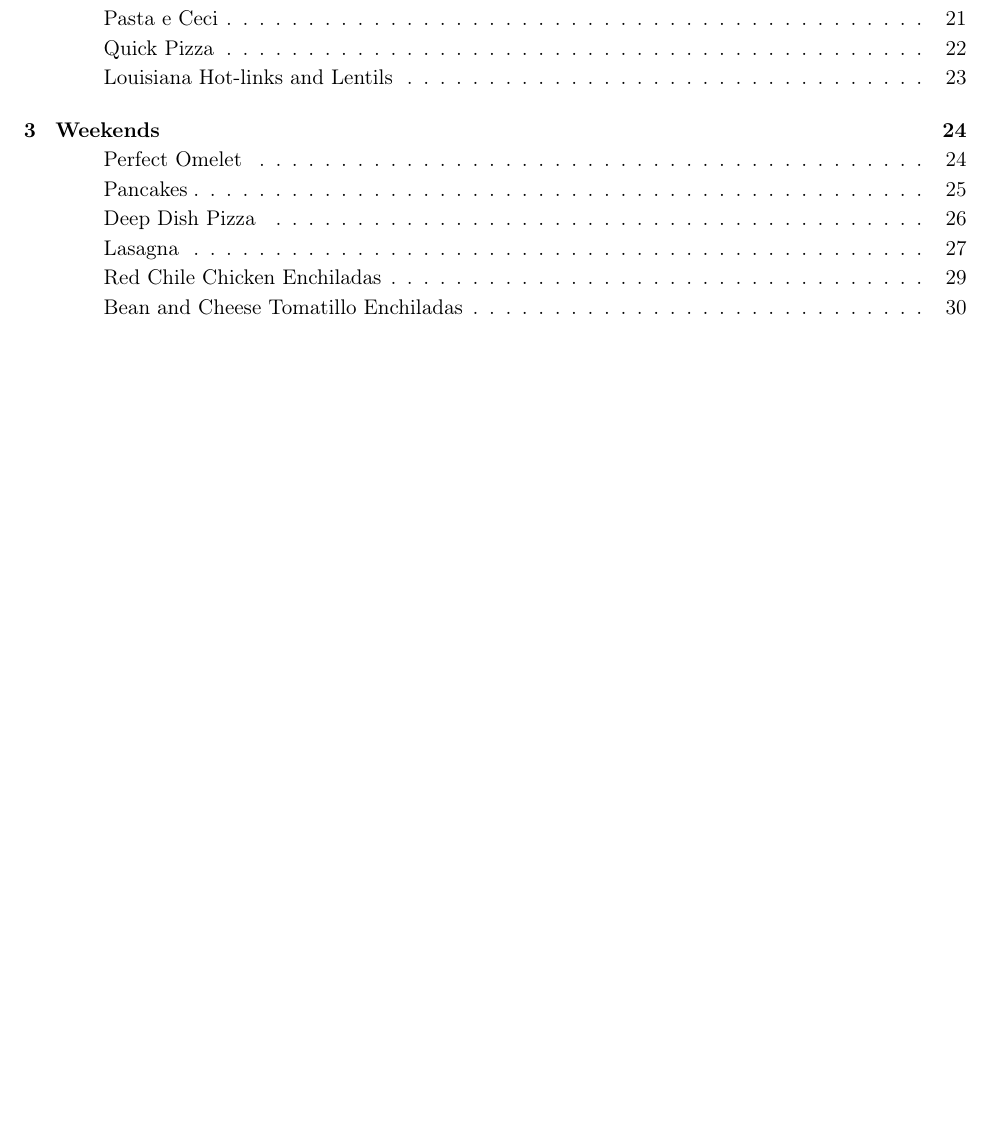
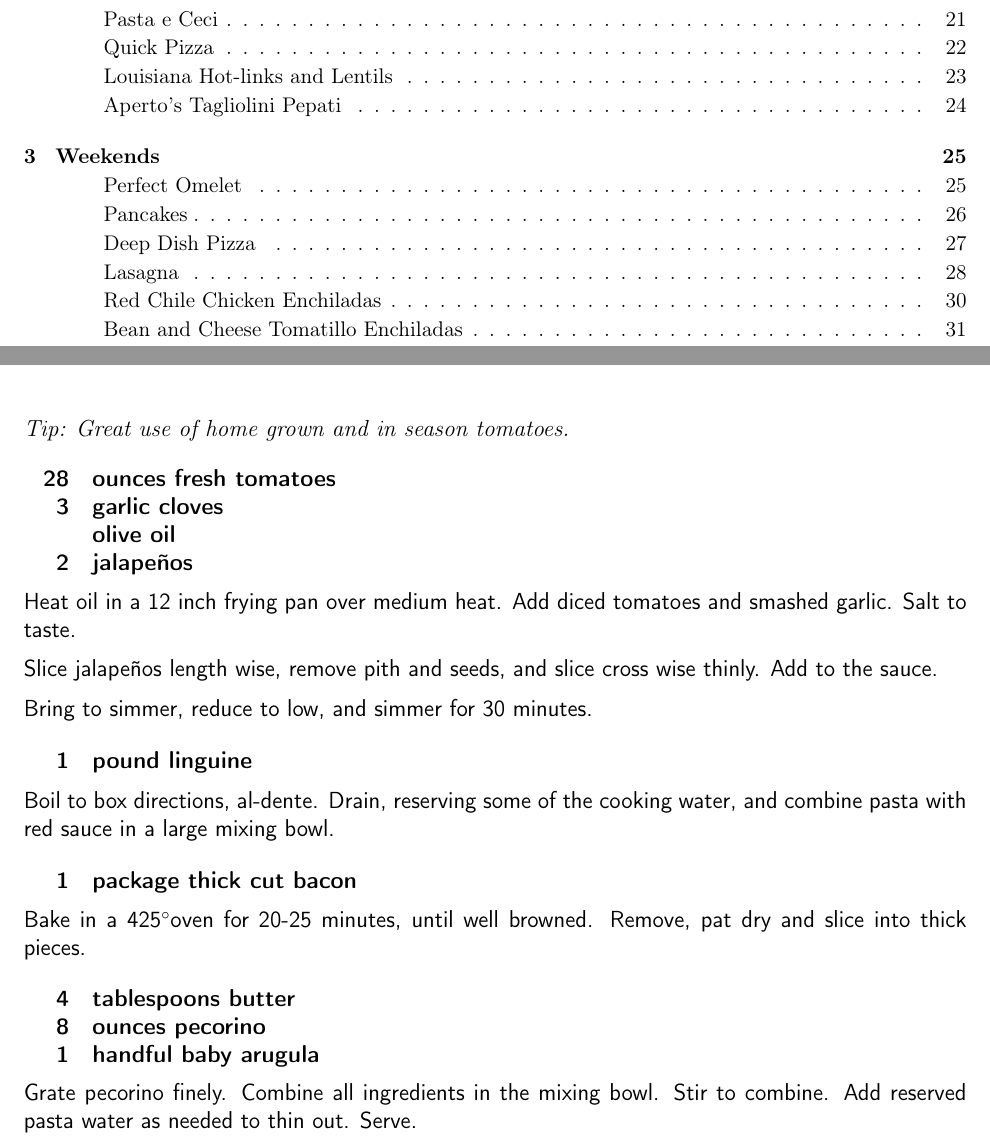
Before and after one commit to chase-seibert/cookbook, a LaTeX thesis (Cookbook.tex, which reads aperto.tex): part of page 1 of 48 before the commit and two parts of pages 1 and 24 of 49 after it, the two joined at a grey line, cut so that both start at the same text, the shorter picture padded with empty space. Compiled offline with pdfLaTeX.

Commit message:
Aperto pasta

```diff
--- /dev/null
+++ b/aperto.tex
@@ -0,0 +1,46 @@
+\section{Aperto's Tagliolini Pepati}
+\begin{recipe}
+
+\tip {
+    Great use of home grown and in season tomatoes.
+}
+
+\ingredients{
+     28 & ounces fresh tomatoes \\
+      3 & garlic cloves \\
+        & olive oil \\
+      2 & jalapeños \\
+}
+
+Heat oil in a 12 inch frying pan over medium heat. Add diced tomatoes and
+smashed garlic. Salt to taste.
+
+Slice jalapeños length wise, remove pith and seeds, and slice cross wise thinly.
+Add to the sauce.
+
+Bring to simmer, reduce to low, and simmer for 30 minutes.
+
+\ingredients{
+      1 & pound linguine \\
+}
+
+Boil to box directions, al-dente. Drain, reserving some of the cooking water,
+and combine pasta with red sauce in a large mixing bowl.
+
+\ingredients{
+      1 & package thick cut bacon \\
+}
+
+Bake in a 425\degree oven for 20-25 minutes, until well browned. Remove, pat
+dry and slice into thick pieces.
+
+\ingredients {
+    4 & tablespoons butter \\
+    8 & ounces pecorino \\
+    1 & handful baby arugula \\
+}
+
+Grate pecorino finely. Combine all ingredients in the mixing bowl.
+Stir to combine. Add reserved pasta water as needed to thin out. Serve.
+
+\end{recipe}
```
Also changed, not shown: Cookbook.tex (+1 -0 lines).
